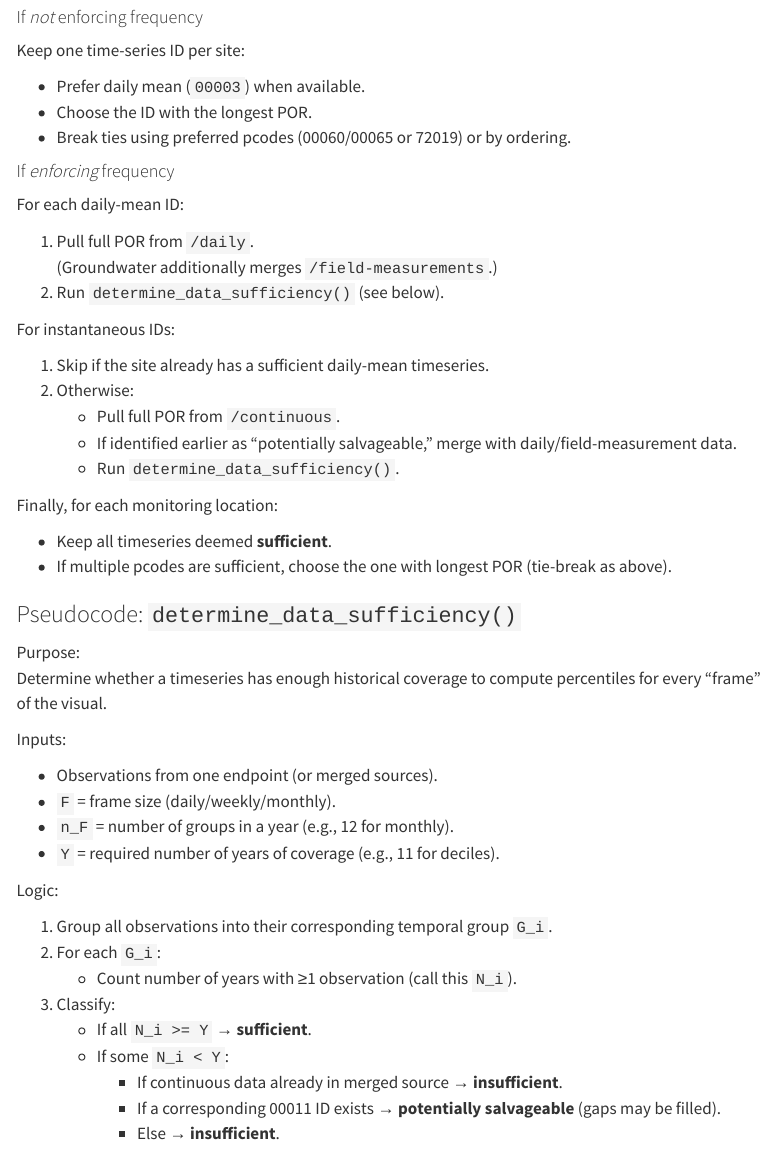
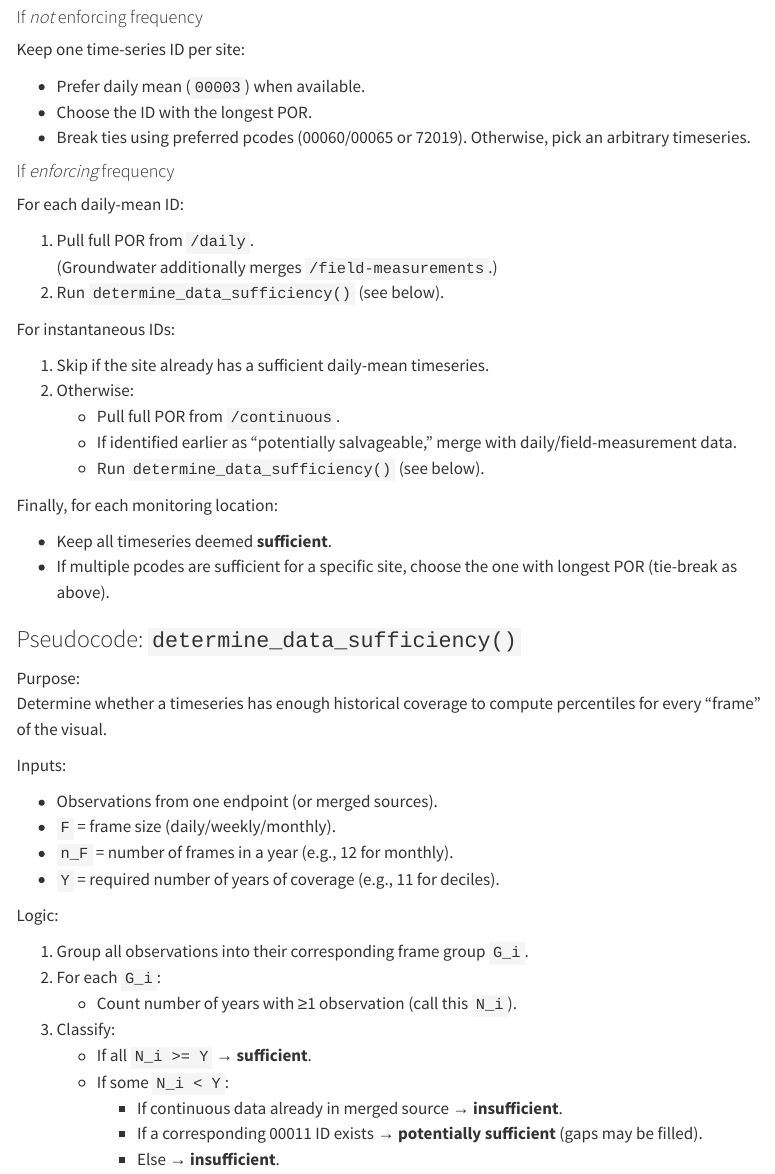
Before and after one commit to DOI-USGS/current-conditions-pipeline, a Quarto document (current_conditions_site_list_sandbox.qmd): the page in a window 1100 px wide, from 1560 px down before the commit and from 1540 px down after it, so that both start at the same text. Rendered offline with R 4.5, knitr and Pandoc in place of Quarto, with nearby package versions; some code elsewhere in the file could not run offline; menus at the side of the page are left out.

Commit message:
Fix markdown lists

```diff
--- a/current_conditions_site_list_sandbox.qmd
+++ b/current_conditions_site_list_sandbox.qmd
@@ -81,7 +79,7 @@ Keep one time-series ID per site:
 
 - Prefer daily mean (`00003`) when available.
 - Choose the ID with the longest POR.
-- Break ties using preferred pcodes (00060/00065 or 72019) or by ordering.
+- Break ties using preferred pcodes (00060/00065 or 72019). Otherwise, pick an arbitrary timeseries.
 
 #### If *enforcing* frequency
 
@@ -97,12 +95,12 @@ For instantaneous IDs:
 2. Otherwise:
    - Pull full POR from `/continuous`.
    - If identified earlier as “potentially salvageable,” merge with daily/field-measurement data.
-   - Run `determine_data_sufficiency()`.
+   - Run `determine_data_sufficiency()` (see below).
 
 Finally, for each monitoring location:
 
 - Keep all timeseries deemed **sufficient**.
-- If multiple pcodes are sufficient, choose the one with longest POR (tie-break as above).
+- If multiple pcodes are sufficient for a specific site, choose the one with longest POR (tie-break as above).
 
 ### Pseudocode: `determine_data_sufficiency()`
 
@@ -113,30 +111,31 @@ Inputs:
 
 - Observations from one endpoint (or merged sources).
 - `F` = frame size (daily/weekly/monthly).
-- `n_F` = number of groups in a year (e.g., 12 for monthly).
+- `n_F` = number of frames in a year (e.g., 12 for monthly).
 - `Y` = required number of years of coverage (e.g., 11 for deciles).
 
 Logic:
 
-1. Group all observations into their corresponding temporal group `G_i`.
+1. Group all observations into their corresponding frame group `G_i`.
 2. For each `G_i`:
    - Count number of years with ≥1 observation (call this `N_i`).
 3. Classify:
    - If all `N_i >= Y` → **sufficient**.
    - If some `N_i < Y`:
      - If continuous data already in merged source → **insufficient**.
-     - If a corresponding 00011 ID exists → **potentially salvageable** (gaps may be filled).
+     - If a corresponding 00011 ID exists → **potentially sufficient** (gaps may be filled).
      - Else → **insufficient**.
 
 Output: one of {sufficient, potentially_sufficient, insufficient} per timeseries ID.
 
----
+
 
 ## 2. Regular Data Pull
 
 Executed daily/weekly/monthly depending on parameter type.
 
 Steps:
+
 1. Load active site list from S3.
 2. For each site:
    - Pull most recent observation (daily or continuous).
```
Also changed, not shown: current_conditions_site_list_sandbox.qmd (44 more changed lines), 1 other file.
